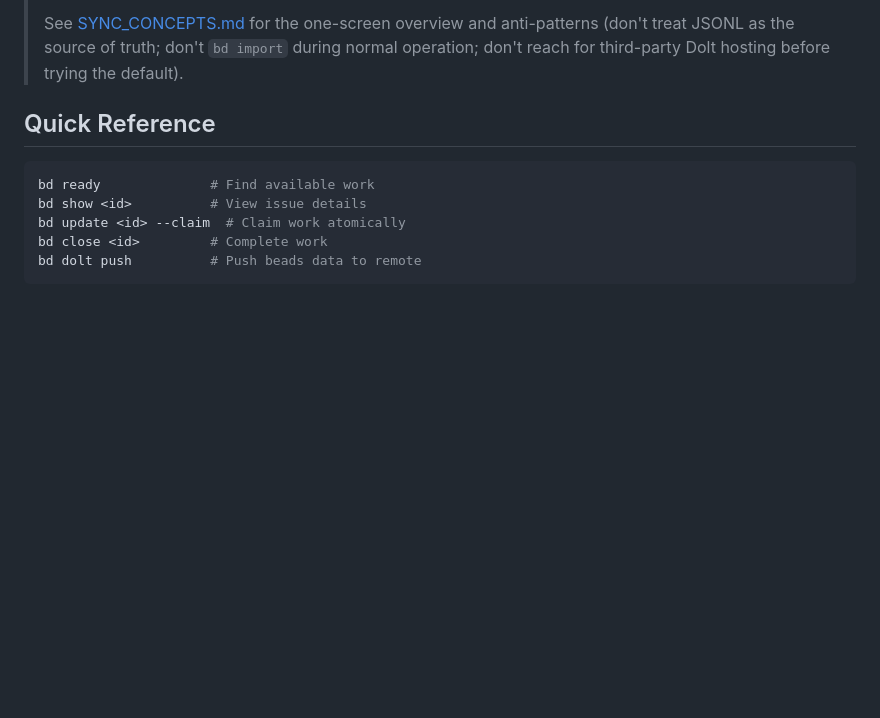
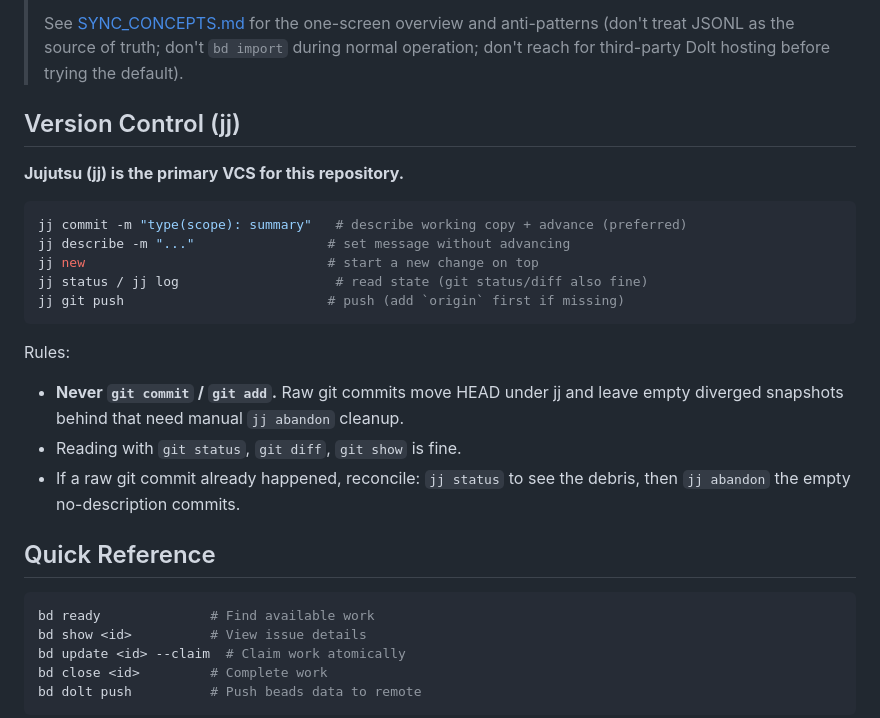
Before and after one commit to kennethlove/gobblin-games, a Markdown page: AGENTS.md, the part around the change. Drawn GitHub-style; blank space fills up the shorter version.

Commit message:
docs: add jj-first version control rules
Raw git commits move HEAD under jj and leave empty diverged
snapshots; AGENTS.md now mandates jj commit flow and documents
how to clean up if it happens anyway.

````diff
--- a/AGENTS.md
+++ b/AGENTS.md
@@ -12,6 +12,26 @@ This project uses **bd** (beads) for issue tracking. Run `bd prime` for full wor
 > for the one-screen overview and anti-patterns (don't treat JSONL as the
 > source of truth; don't `bd import` during normal operation; don't
 > reach for third-party Dolt hosting before trying the default).
+
+## Version Control (jj)
+
+**Jujutsu (jj) is the primary VCS for this repository.**
+
+```bash
+jj commit -m "type(scope): summary"   # describe working copy + advance (preferred)
+jj describe -m "..."                 # set message without advancing
+jj new                               # start a new change on top
+jj status / jj log                    # read state (git status/diff also fine)
+jj git push                          # push (add `origin` first if missing)
+```
+
+Rules:
+
+- **Never `git commit` / `git add`.** Raw git commits move HEAD under jj and
+  leave empty diverged snapshots behind that need manual `jj abandon` cleanup.
+- Reading with `git status`, `git diff`, `git show` is fine.
+- If a raw git commit already happened, reconcile: `jj status` to see the
+  debris, then `jj abandon` the empty no-description commits.
 
 ## Quick Reference
 
````
